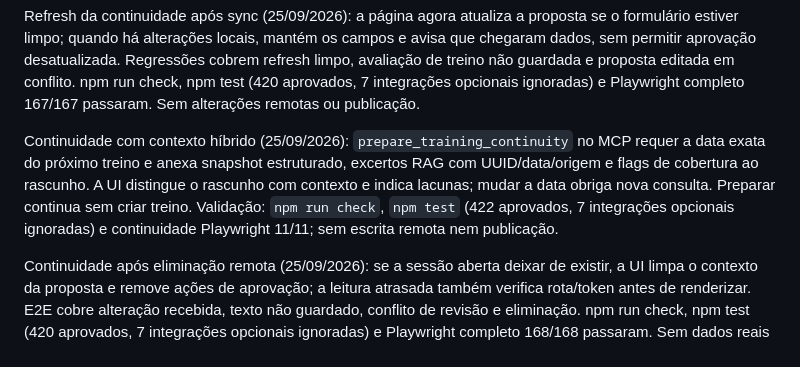
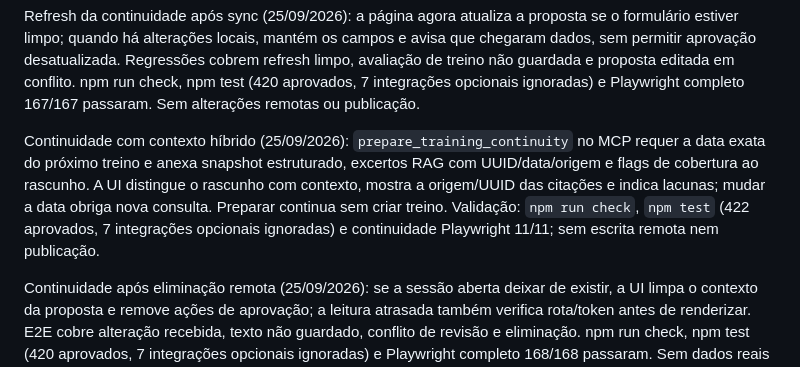
Before and after one commit to cbunny1990/treinador, a Markdown page: docs/development-roadmap.md, the part around the change. Rendered like a GitHub page.

Commit message:
Display stable origins for continuity evidence

```diff
--- a/docs/development-roadmap.md
+++ b/docs/development-roadmap.md
@@ -423,7 +423,7 @@ Preservação da avaliação de treino durante sync (25/09/2026): novo E2E envia
 
 Refresh da continuidade após sync (25/09/2026): a página agora atualiza a proposta se o formulário estiver limpo; quando há alterações locais, mantém os campos e avisa que chegaram dados, sem permitir aprovação desatualizada. Regressões cobrem refresh limpo, avaliação de treino não guardada e proposta editada em conflito. npm run check, npm test (420 aprovados, 7 integrações opcionais ignoradas) e Playwright completo 167/167 passaram. Sem alterações remotas ou publicação.
 
-Continuidade com contexto híbrido (25/09/2026): `prepare_training_continuity` no MCP requer a data exata do próximo treino e anexa snapshot estruturado, excertos RAG com UUID/data/origem e flags de cobertura ao rascunho. A UI distingue o rascunho com contexto e indica lacunas; mudar a data obriga nova consulta. Preparar continua sem criar treino. Validação: `npm run check`, `npm test` (422 aprovados, 7 integrações opcionais ignoradas) e continuidade Playwright 11/11; sem escrita remota nem publicação.
+Continuidade com contexto híbrido (25/09/2026): `prepare_training_continuity` no MCP requer a data exata do próximo treino e anexa snapshot estruturado, excertos RAG com UUID/data/origem e flags de cobertura ao rascunho. A UI distingue o rascunho com contexto, mostra a origem/UUID das citações e indica lacunas; mudar a data obriga nova consulta. Preparar continua sem criar treino. Validação: `npm run check`, `npm test` (422 aprovados, 7 integrações opcionais ignoradas) e continuidade Playwright 11/11; sem escrita remota nem publicação.
 
 Continuidade após eliminação remota (25/09/2026): se a sessão aberta deixar de existir, a UI limpa o contexto da proposta e remove ações de aprovação; a leitura atrasada também verifica rota/token antes de renderizar. E2E cobre alteração recebida, texto não guardado, conflito de revisão e eliminação. npm run check, npm test (420 aprovados, 7 integrações opcionais ignoradas) e Playwright completo 168/168 passaram. Sem dados reais ou publicação.
 
```
